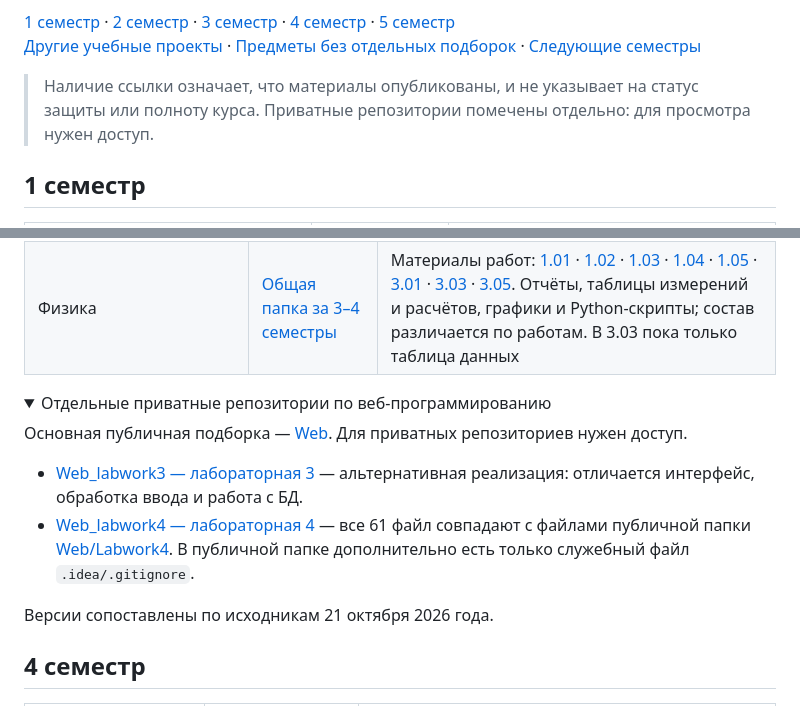
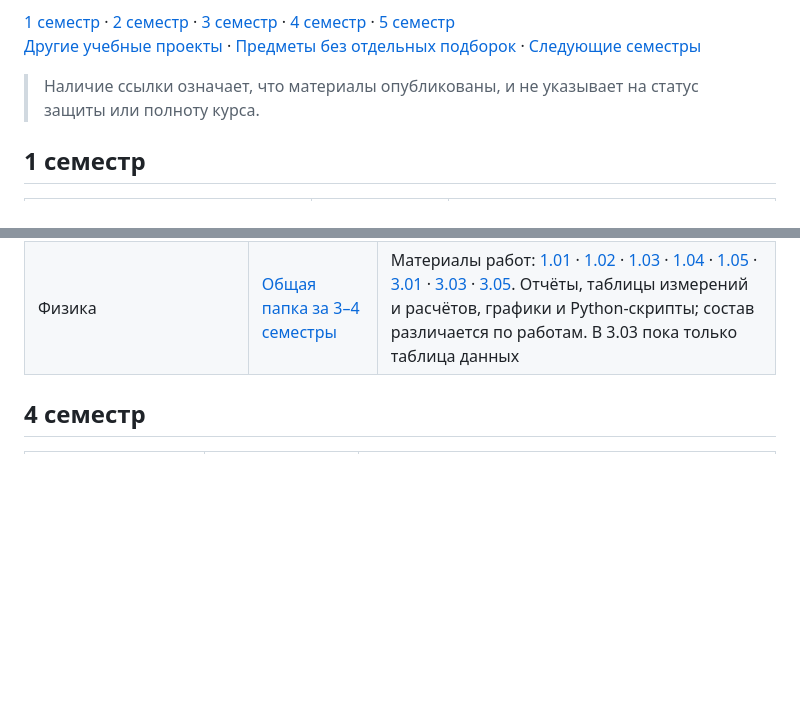
Before and after one commit to Axe-On-You/ITMO, a Markdown page: README.md, 2 parts joined by grey strips. GitHub-like rendering; folded sections open; blank space fills up the shorter version.

Commit message:
docs: remove private Web repositories from the catalog (#1)

```diff
--- a/README.md
+++ b/README.md
@@ -13,7 +13,7 @@
 [1 семестр](#1-семестр) · [2 семестр](#2-семестр) · [3 семестр](#3-семестр) · [4 семестр](#4-семестр) · [5 семестр](#5-семестр)
 [Другие учебные проекты](#другие-учебные-проекты) · [Предметы без отдельных подборок](#предметы-без-отдельных-подборок) · [Следующие семестры](#следующие-семестры)
 
-> Наличие ссылки означает, что материалы опубликованы, и не указывает на статус защиты или полноту курса. Приватные репозитории помечены отдельно: для просмотра нужен доступ.
+> Наличие ссылки означает, что материалы опубликованы, и не указывает на статус защиты или полноту курса.
 
 ## 1 семестр
 
@@ -47,18 +47,6 @@
 | Теория функций комплексного переменного | [tfkp-lab1](https://github.com/Axe-On-You/tfkp-lab1) · [tfkp-lab2](https://github.com/Axe-On-You/tfkp-lab2) | Лаба 1: множества Мандельброта и Жюлиа, Burning Ship. Лаба 2: конформные отображения. Код, визуализации и отчёты |
 | Дополнительные главы математического анализа | [ДГМА](./%D0%94%D0%93%D0%9C%D0%90) | [Код иллюстрации к заданию 6](./%D0%94%D0%93%D0%9C%D0%90/task6_illustration.py) и [готовая иллюстрация](./%D0%94%D0%93%D0%9C%D0%90/task6_illustration.png): геометрический смысл дифференциала и погрешности произведения. Пока опубликован один материал к заданию |
 | Физика | [Общая папка за 3–4 семестры](./%D0%A4%D0%B8%D0%B7%D0%B8%D0%BA%D0%B0) | Материалы работ: [1.01](./%D0%A4%D0%B8%D0%B7%D0%B8%D0%BA%D0%B0/1.01) · [1.02](./%D0%A4%D0%B8%D0%B7%D0%B8%D0%BA%D0%B0/1.02) · [1.03](./%D0%A4%D0%B8%D0%B7%D0%B8%D0%BA%D0%B0/1.03) · [1.04](./%D0%A4%D0%B8%D0%B7%D0%B8%D0%BA%D0%B0/1.04) · [1.05](./%D0%A4%D0%B8%D0%B7%D0%B8%D0%BA%D0%B0/1.05) · [3.01](./%D0%A4%D0%B8%D0%B7%D0%B8%D0%BA%D0%B0/3.01) · [3.03](./%D0%A4%D0%B8%D0%B7%D0%B8%D0%BA%D0%B0/3.03) · [3.05](./%D0%A4%D0%B8%D0%B7%D0%B8%D0%BA%D0%B0/3.05). Отчёты, таблицы измерений и расчётов, графики и Python-скрипты; состав различается по работам. В 3.03 пока только таблица данных |
-
-<details>
-<summary>Отдельные приватные репозитории по веб-программированию</summary>
-
-Основная публичная подборка — [Web](https://github.com/Axe-On-You/Web). Для приватных репозиториев нужен доступ.
-
-- [Web_labwork3 — лабораторная 3](https://github.com/Axe-On-You/Web_labwork3) — альтернативная реализация: отличается интерфейс, обработка ввода и работа с БД.
-- [Web_labwork4 — лабораторная 4](https://github.com/Axe-On-You/Web_labwork4) — все 61 файл совпадают с файлами публичной папки [Web/Labwork4](https://github.com/Axe-On-You/Web/tree/main/Labwork4). В публичной папке дополнительно есть только служебный файл `.idea/.gitignore`.
-
-Версии сопоставлены по исходникам 21 октября 2026 года.
-
-</details>
 
 ## 4 семестр
 
```
